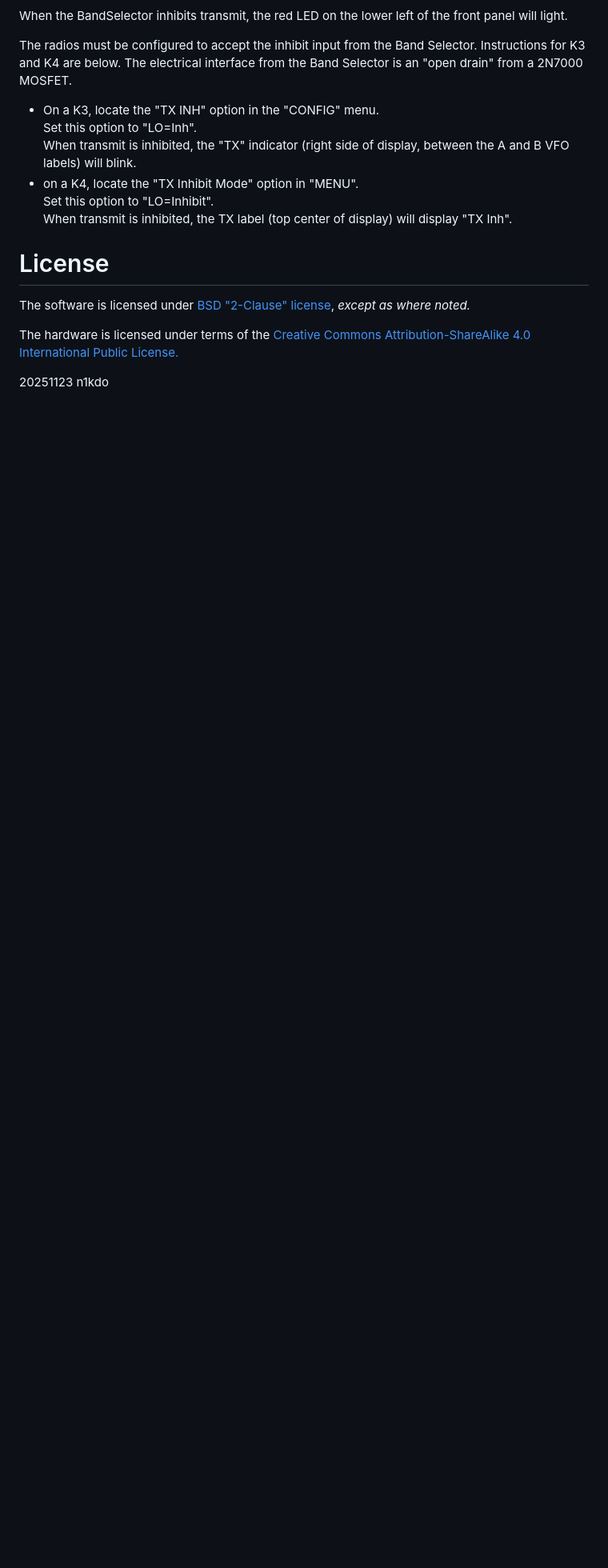
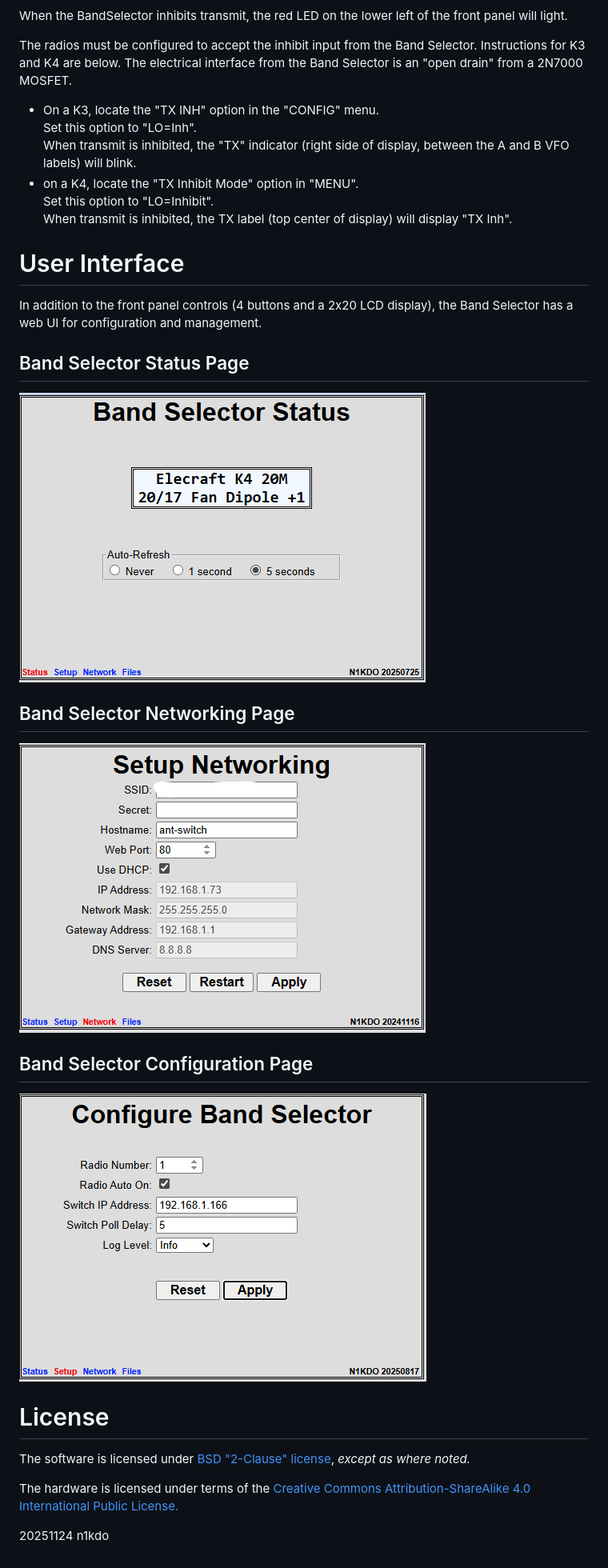
Before and after one commit to n1kdo/BandSelector, a Markdown page: README.md, the part around one of its changes. Shown at 80% size. GitHub-like rendering; pictures changed too: images/band-selector-configuration.png (added), images/band-selector-networking.png (added), images/band-selector-status.png (added); blank space fills up the shorter version.

Commit message:
add ui pages images

```diff
--- a/README.md
+++ b/README.md
@@ -83,6 +88,20 @@ interface from the Band Selector is an "open drain" from a 2N7000 MOSFET.
     When transmit is inhibited, the TX label (top center of display)
     will display "TX Inh".
 
+# User Interface
+
+In addition to the front panel controls (4 buttons and a 2x20 LCD display), the
+Band Selector has a web UI for configuration and management.
+
+## Band Selector Status Page
+![Status Page](images/band-selector-status.png "Band Selector Status Page")
+
+## Band Selector Networking Page
+![Network Setup Page](images/band-selector-networking.png "Band Selector Networking Page")
+
+## Band Selector Configuration Page
+![Status Page](images/band-selector-configuration.png "Band Selector Configuration Page")
+
 # License
 
 The software is licensed under [BSD "2-Clause" license](Software-License.md),
@@ -93,4 +112,4 @@ The hardware is licensed under terms of the
 International Public License.](Hardware-License.md)
 
 
-20251123 n1kdo
+20251124 n1kdo
```
Also changed, not shown: other parts of README.md (+13 -8 lines).
